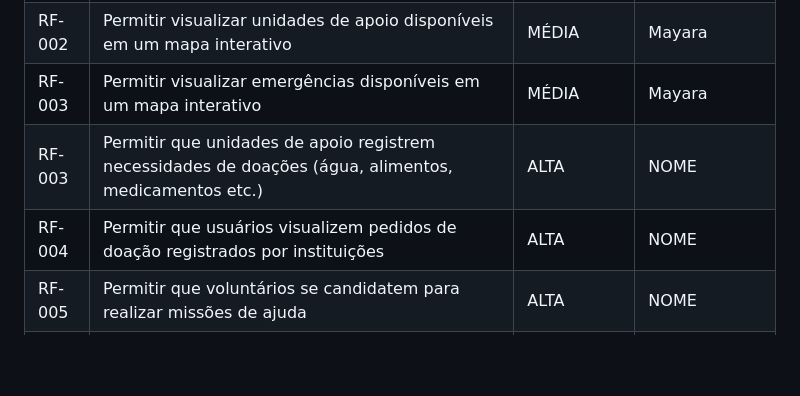
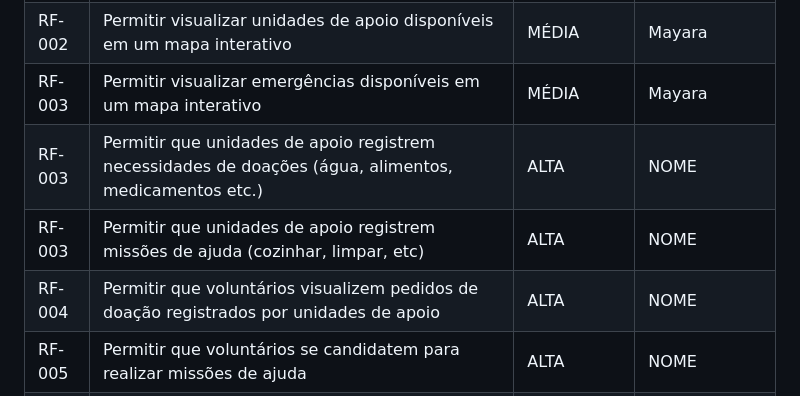
Before and after one commit to eduarda-magnago/sos-connect, a Markdown page: docs/02-Especificação do Projeto.md, the part around the change. Rendered like a GitHub page; blank space fills up the shorter version.

Commit message:
Update project specification with new requirements

```diff
--- a/docs/02-Especificação do Projeto.md
+++ b/docs/02-Especificação do Projeto.md
@@ -49,8 +49,9 @@ Para a definição da prioridade foi utilizada a técnica ***MoSCoW***, que clas
 |RF-001| Permitir o cadastro de unidades de apoio | ALTA | Mayara |
 |RF-002| Permitir visualizar unidades de apoio disponíveis em um mapa interativo  | MÉDIA | Mayara |
 |RF-003| Permitir visualizar emergências disponíveis em um mapa interativo  | MÉDIA | Mayara |
-|RF-003| Permitir que unidades de apoio registrem necessidades de doações (água, alimentos, medicamentos etc.) | ALTA | NOME|
-|RF-004| Permitir que usuários visualizem pedidos de doação registrados por instituições  | ALTA | NOME |
+|RF-003| Permitir que unidades de apoio registrem necessidades de doações  (água, alimentos, medicamentos etc.) | ALTA | NOME|
+|RF-003| Permitir que unidades de apoio registrem missões de ajuda (cozinhar, limpar, etc) | ALTA | NOME|
+|RF-004| Permitir que voluntários visualizem pedidos de doação registrados por unidades de apoio  | ALTA | NOME |
 |RF-005| Permitir que voluntários se candidatem para realizar missões de ajuda | ALTA | NOME |
 |RF-006| Permitir que instituições atualizem o status de necessidades (atendida, pendente etc.)*   | MÉDIA | NOME |
 |RF-007| Permitir que instituições troquem recursos entre si dentro da plataforma | MÉDIA | NOME |
```
